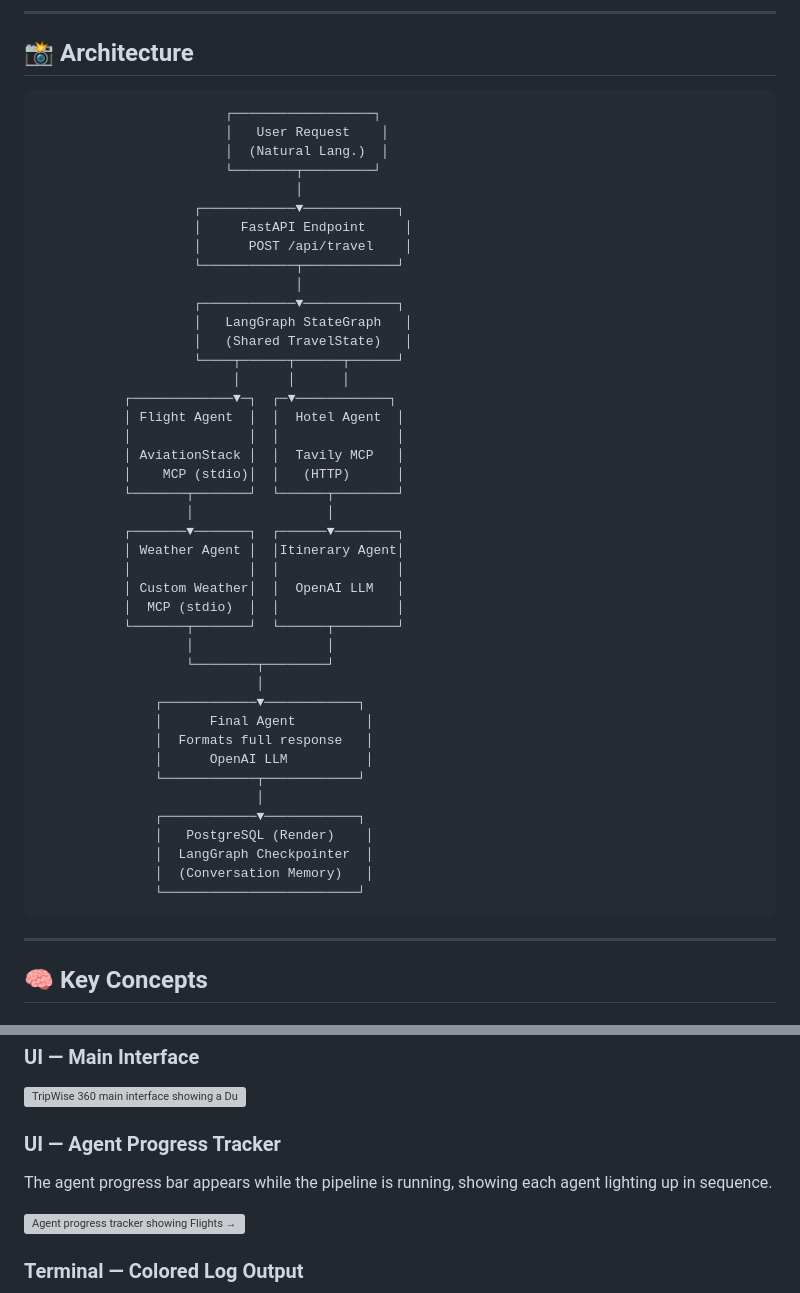
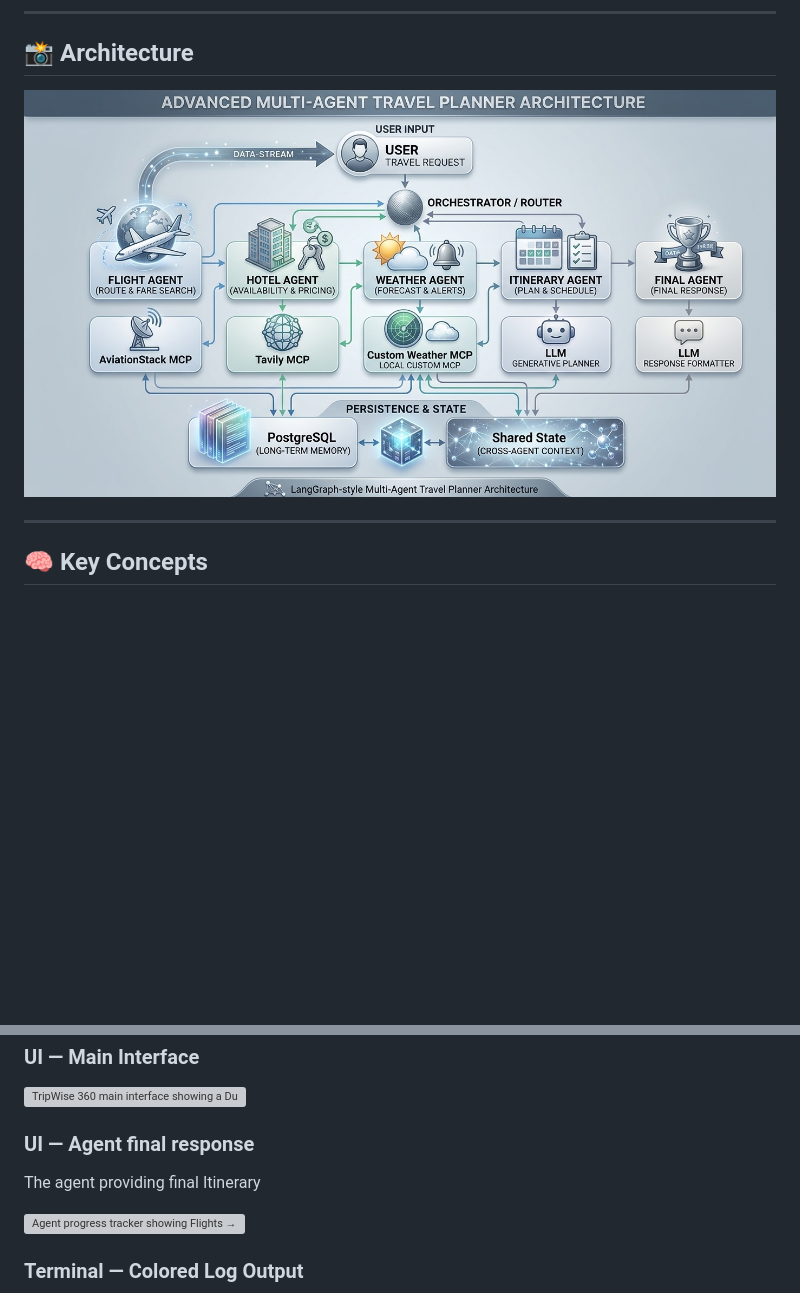
Before and after one commit to clouddiary/TripWise360, a Markdown page: readme.md, 2 parts joined by grey strips. Rendered like a GitHub page; pictures changed too: docs/screenshots/multi-agent-sequencial.jpg (added); blank space fills up the shorter version; grey boxes are pictures that could not be loaded.

Commit message:
Update readme and add multi-agent sequential screenshot

````diff
--- a/readme.md
+++ b/readme.md
@@ -14,50 +14,8 @@ A production-ready, multi-agent AI travel planning application built with **Lang
 
 ## 📸 Architecture
 
-```
-                        ┌──────────────────┐
-                        │   User Request    │
-                        │  (Natural Lang.)  │
-                        └────────┬─────────┘
-                                 │
-                    ┌────────────▼────────────┐
-                    │     FastAPI Endpoint     │
-                    │      POST /api/travel    │
-                    └────────────┬────────────┘
-                                 │
-                    ┌────────────▼────────────┐
-                    │   LangGraph StateGraph   │
-                    │   (Shared TravelState)   │
-                    └────┬──────┬──────┬──────┘
-                         │      │      │
-           ┌─────────────▼─┐  ┌─▼────────────┐
-           │ Flight Agent  │  │  Hotel Agent  │
-           │               │  │               │
-           │ AviationStack │  │  Tavily MCP   │
-           │    MCP (stdio)│  │   (HTTP)      │
-           └───────┬───────┘  └──────┬────────┘
-                   │                 │
-           ┌───────▼───────┐  ┌──────▼────────┐
-           │ Weather Agent │  │Itinerary Agent│
-           │               │  │               │
-           │ Custom Weather│  │  OpenAI LLM   │
-           │  MCP (stdio)  │  │               │
-           └───────┬───────┘  └──────┬────────┘
-                   │                 │
-                   └────────┬────────┘
-                            │
-               ┌────────────▼────────────┐
-               │      Final Agent         │
-               │  Formats full response   │
-               │      OpenAI LLM          │
-               └────────────┬────────────┘
-                            │
-               ┌────────────▼────────────┐
-               │   PostgreSQL (Render)    │
-               │  LangGraph Checkpointer  │
-               │  (Conversation Memory)   │
-               └─────────────────────────┘
-```
+
+![TripWise Arch Diagram](docs/screenshots/multi-agent-sequencial.jpg)
 
 ---
 
@@ -384,9 +342,9 @@ TripWise 360 prints richly colored, structured logs to the terminal so you can f
 
 ![TripWise 360 main interface showing a Dubai trip query with results](docs/screenshots/ui.png)
 
-### UI — Agent Progress Tracker
+### UI — Agent final response
 
-The agent progress bar appears while the pipeline is running, showing each agent lighting up in sequence.
+The agent providing final Itinerary
 
 ![Agent progress tracker showing Flights → Hotels → Weather → Itinerary running](docs/screenshots/agent-result.png)
 
````
